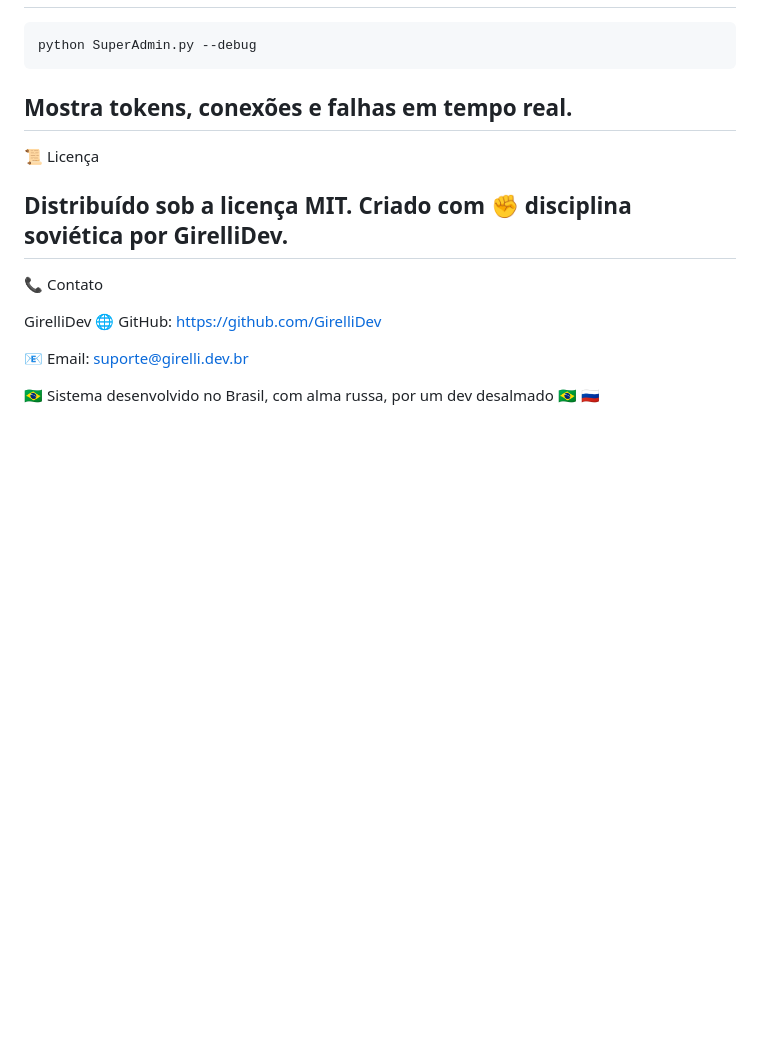
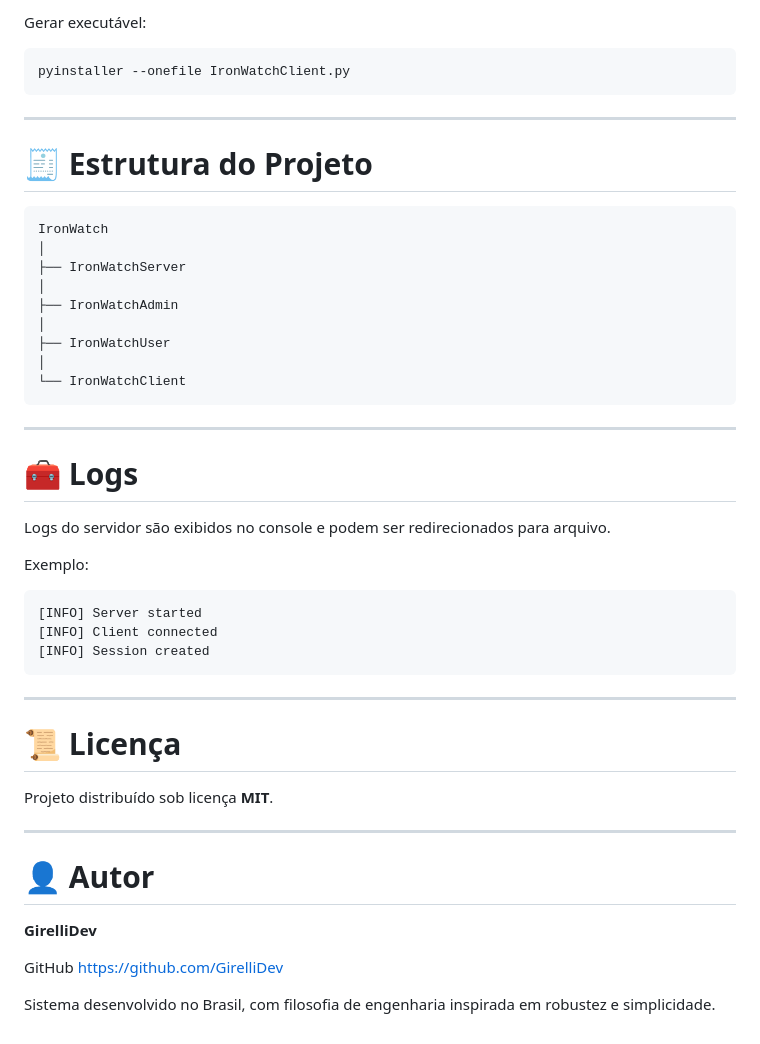
Before and after one commit to GirelliDev/IronWatchPackage, a Markdown page: Readme.MD, the part around one of its changes. Drawn GitHub-style; blank space fills up the shorter version.

````diff
--- a/Readme.MD
+++ b/Readme.MD
@@ -129,19 +183,52 @@ Modo de debug ativado com:
+Gerar executável:
+
+```bash
+pyinstaller --onefile IronWatchClient.py
+```
+
 ---
-```bash
-python SuperAdmin.py --debug
+
+# 🧾 Estrutura do Projeto
+
 ```
-Mostra tokens, conexões e falhas em tempo real.
+IronWatch
+│
+├── IronWatchServer
+│
+├── IronWatchAdmin
+│
+├── IronWatchUser
+│
+└── IronWatchClient
+```
+
 ---
-📜 Licença
 
-Distribuído sob a licença MIT.
-Criado com ✊ disciplina soviética por GirelliDev.
+# 🧰 Logs
+
+Logs do servidor são exibidos no console e podem ser redirecionados para arquivo.
+
+Exemplo:
+
+```
+[INFO] Server started
+[INFO] Client connected
+[INFO] Session created
+```
+
 ---
-📞 Contato
 
-GirelliDev
-🌐 GitHub: https://github.com/GirelliDev
+# 📜 Licença
 
-📧 Email: suporte@girelli.dev.br
+Projeto distribuído sob licença **MIT**.
 
-🇧🇷 Sistema desenvolvido no Brasil, com alma russa, por um dev desalmado 🇧🇷 🇷🇺
+---
+
+# 👤 Autor
+
+**GirelliDev**
+
+GitHub
+https://github.com/GirelliDev
+
+Sistema desenvolvido no Brasil, com filosofia de engenharia inspirada em robustez e simplicidade.
````
Also changed, not shown: other parts of Readme.MD (+125 -71 lines).
